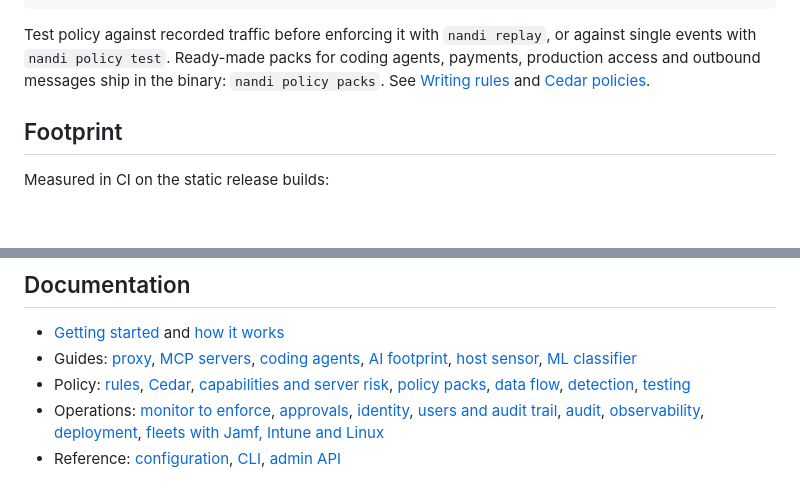
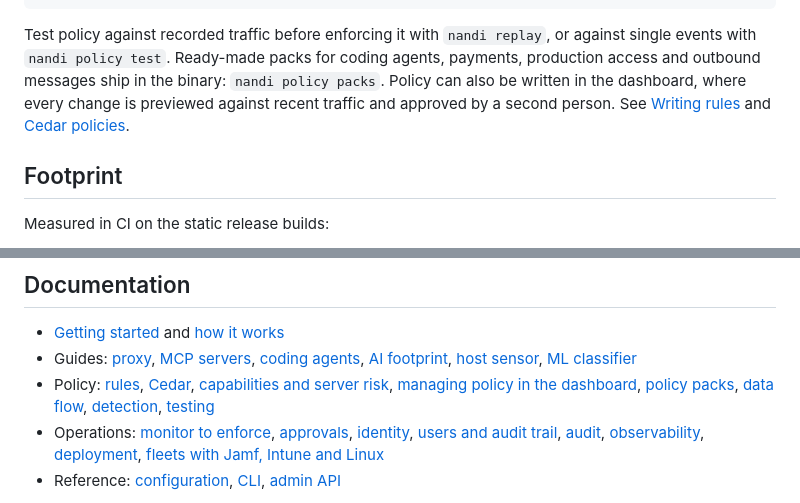
Before and after one commit to dmdhrumilmistry/nandi, a Markdown page: README.md, 2 parts joined by grey strips. Drawn GitHub-style; blank space fills up the shorter version.

Commit message:
Manage policy in the dashboard, with change requests (#25)

```diff
--- a/README.md
+++ b/README.md
@@ -123,7 +123,9 @@ $ nandi tail
 Test policy against recorded traffic before enforcing it with `nandi replay`,
 or against single events with `nandi policy test`. Ready-made packs for coding
 agents, payments, production access and outbound messages ship in the binary:
-`nandi policy packs`. See
+`nandi policy packs`. Policy can also be written in the dashboard, where every
+change is previewed against recent traffic and approved by a second person.
+See
 [Writing rules](docs/policy/rules.md) and [Cedar policies](docs/policy/cedar.md).
 
 ## Footprint
@@ -151,6 +153,7 @@ ours, so treat it as a regression suite rather than a benchmark; see
   [ML classifier](docs/guides/ml-classifier.md)
 - Policy: [rules](docs/policy/rules.md), [Cedar](docs/policy/cedar.md),
   [capabilities and server risk](docs/policy/capabilities.md),
+  [managing policy in the dashboard](docs/policy/changes.md),
   [policy packs](docs/policy/packs.md),
   [data flow](docs/policy/data-flow.md), [detection](docs/policy/detection.md),
   [testing](docs/policy/testing.md)
```
Also changed, not shown: docs/policy/changes.md (added, +115 -0 lines), docs/reference/admin-api.md (+7 -1 lines), docs/reference/configuration.md (+1 -1 lines), docs/assets/screenshots/policy-change.png (added), 11 other files.
